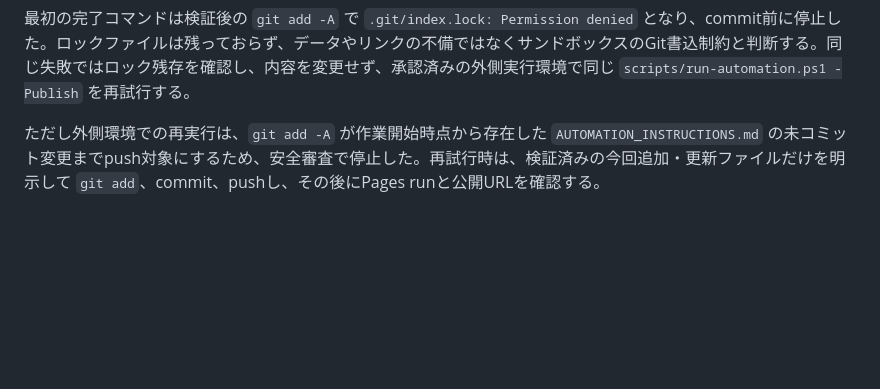
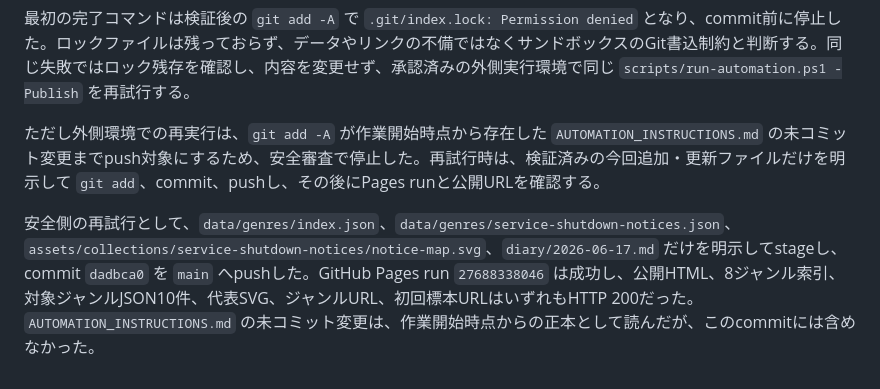
Before and after one commit to umedakouki/internet-fragments, a Markdown page: diary/2026-06-17.md, the part around the change. Drawn GitHub-style; blank space fills up the shorter version.

Commit message:
Record service shutdown notices publication

```diff
--- a/diary/2026-06-17.md
+++ b/diary/2026-06-17.md
@@ -28,3 +28,5 @@
 最初の完了コマンドは検証後の `git add -A` で `.git/index.lock: Permission denied` となり、commit前に停止した。ロックファイルは残っておらず、データやリンクの不備ではなくサンドボックスのGit書込制約と判断する。同じ失敗ではロック残存を確認し、内容を変更せず、承認済みの外側実行環境で同じ `scripts/run-automation.ps1 -Publish` を再試行する。
 
 ただし外側環境での再実行は、`git add -A` が作業開始時点から存在した `AUTOMATION_INSTRUCTIONS.md` の未コミット変更までpush対象にするため、安全審査で停止した。再試行時は、検証済みの今回追加・更新ファイルだけを明示して `git add`、commit、pushし、その後にPages runと公開URLを確認する。
+
+安全側の再試行として、`data/genres/index.json`、`data/genres/service-shutdown-notices.json`、`assets/collections/service-shutdown-notices/notice-map.svg`、`diary/2026-06-17.md` だけを明示してstageし、commit `dadbca0` を `main` へpushした。GitHub Pages run `27688338046` は成功し、公開HTML、8ジャンル索引、対象ジャンルJSON10件、代表SVG、ジャンルURL、初回標本URLはいずれもHTTP 200だった。`AUTOMATION_INSTRUCTIONS.md` の未コミット変更は、作業開始時点からの正本として読んだが、このcommitには含めなかった。
```
